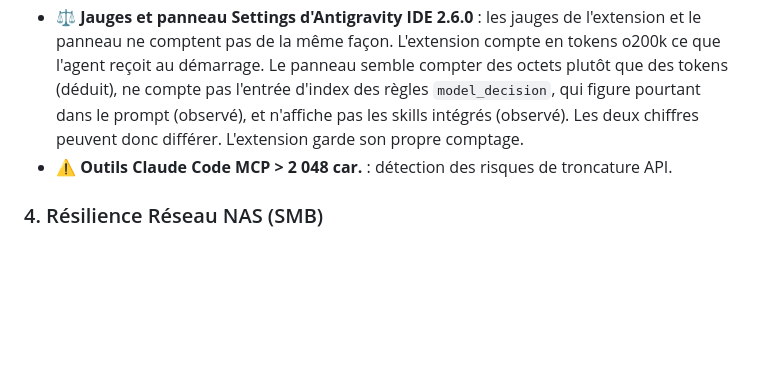
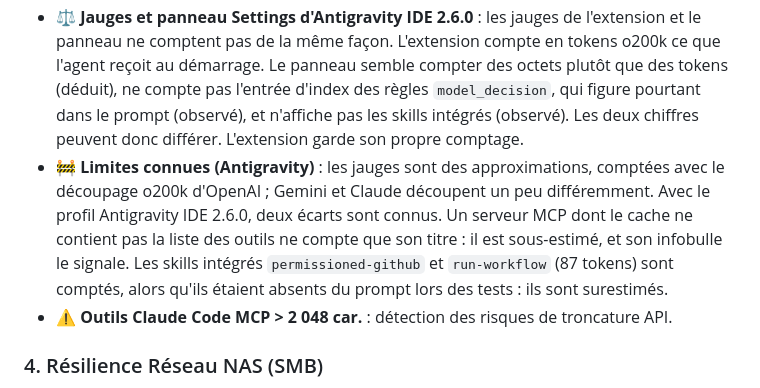
Before and after one commit to divadparad-gmail/skills-rules-manager, a Markdown page: README.md, the part around the change. GitHub-like rendering; blank space fills up the shorter version.

```diff
--- a/README.md
+++ b/README.md
@@ -85,6 +85,7 @@ Lorsqu'on orchestre des agents IA modernes (Google Antigravity, Claude Code), l'
 - 🧭 **Profil Antigravity** : l'extension applique un profil de comportement, affiché par la pastille « Profil : Antigravity IDE 2.6.0 (détecté) », « (forcé) » ou « (non détecté) », à côté de la jauge des règles. En `auto` (défaut), elle le déduit de la structure de `~/.gemini` : cette structure indique une génération d'Antigravity, et non une version exacte. Sans indice reconnu, elle applique le profil 2.6.0 et affiche « (non détecté) ». Pour garder le comportement de la 2.5.5, réglez `skillsManager.antigravityProfile` sur `2.5.5` ; la pastille affiche alors « (forcé) ».
 - 📊 **Seconde jauge « Other Customizations » (Antigravity IDE 2.6.0)** : un budget de 20 000 tokens, distinct de celui des règles, qui cumule les skills, les workflows Markdown (nom et description) et les serveurs MCP, globaux et du projet. Le plafond est affiché par le panneau Settings de l'IDE (observé) ; l'exclusion des grosses personnalisations au-delà du budget est annoncée par l'IDE, mais non testée. Les skills intégrés et les doublons entre global et projet sont comptés par prudence. Avec le profil 2.5.5, cette jauge n'est pas affichée.
 - ⚖️ **Jauges et panneau Settings d'Antigravity IDE 2.6.0** : les jauges de l'extension et le panneau ne comptent pas de la même façon. L'extension compte en tokens o200k ce que l'agent reçoit au démarrage. Le panneau semble compter des octets plutôt que des tokens (déduit), ne compte pas l'entrée d'index des règles `model_decision`, qui figure pourtant dans le prompt (observé), et n'affiche pas les skills intégrés (observé). Les deux chiffres peuvent donc différer. L'extension garde son propre comptage.
+- 🚧 **Limites connues (Antigravity)** : les jauges sont des approximations, comptées avec le découpage o200k d'OpenAI ; Gemini et Claude découpent un peu différemment. Avec le profil Antigravity IDE 2.6.0, deux écarts sont connus. Un serveur MCP dont le cache ne contient pas la liste des outils ne compte que son titre : il est sous-estimé, et son infobulle le signale. Les skills intégrés `permissioned-github` et `run-workflow` (87 tokens) sont comptés, alors qu'ils étaient absents du prompt lors des tests : ils sont surestimés.
 - ⚠️ **Outils Claude Code MCP > 2 048 car.** : détection des risques de troncature API.
 
 ### 4. Résilience Réseau NAS (SMB)
```
Also changed, not shown: CHANGELOG.md (+5 -0 lines), 1 other file.
